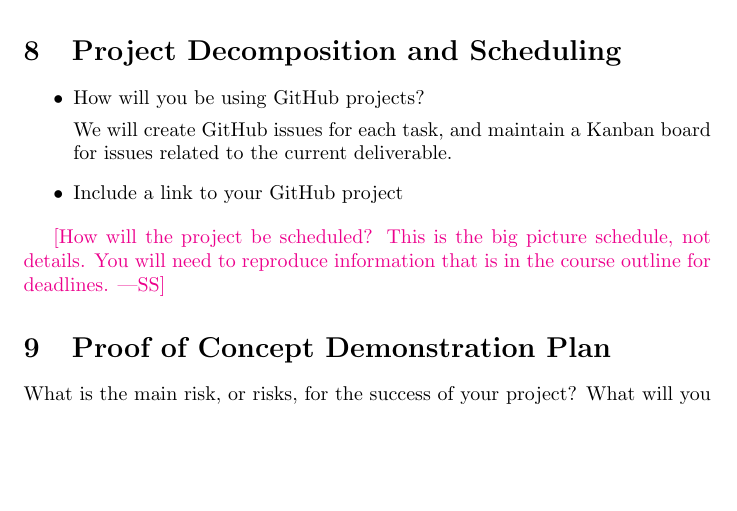
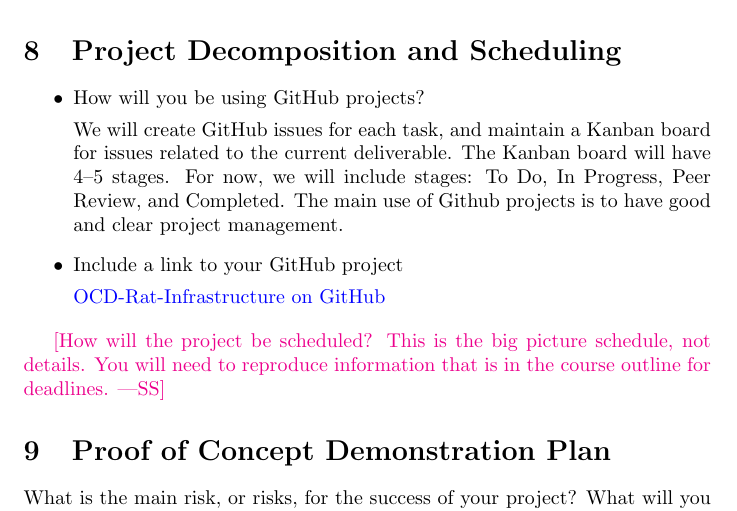
Before and after one commit to NathanPerry11/OCD-Rat-Infrastructure, a LaTeX document (docs/DevelopmentPlan/DevelopmentPlan.tex): part of page 4 of 8, cut so that both start at the same text, the shorter picture padded with empty space. Compiled offline with pdfLaTeX.

Commit message:
Added number 8

```diff
--- a/docs/DevelopmentPlan/DevelopmentPlan.tex
+++ b/docs/DevelopmentPlan/DevelopmentPlan.tex
@@ -153,9 +153,11 @@ likely change throughout the year.}
   \item How will you be using GitHub projects?
 
   We will create GitHub issues for each task, and maintain a Kanban board for issues related to the current deliverable.
-
+  The Kanban board will have 4–5 stages. For now, we will include stages: To Do, In Progress, Peer Review, and Completed. The main use of Github projects is to have good and clear project management.
 
   \item Include a link to your GitHub project
+
+  \href{https://github.com/NathanPerry11/OCD-Rat-Infrastructure}{OCD‑Rat‑Infrastructure on GitHub}
 \end{itemize}
 
 \wss{How will the project be scheduled?  This is the big picture schedule, not
```
